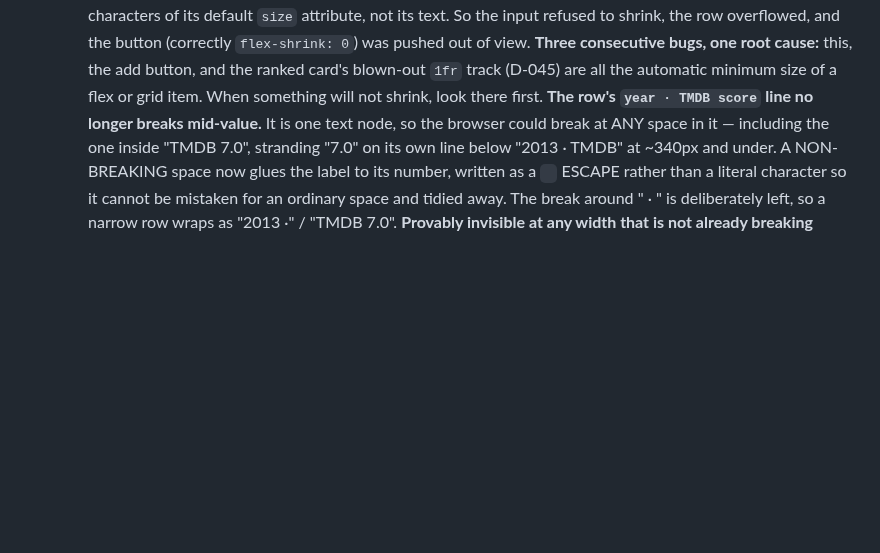
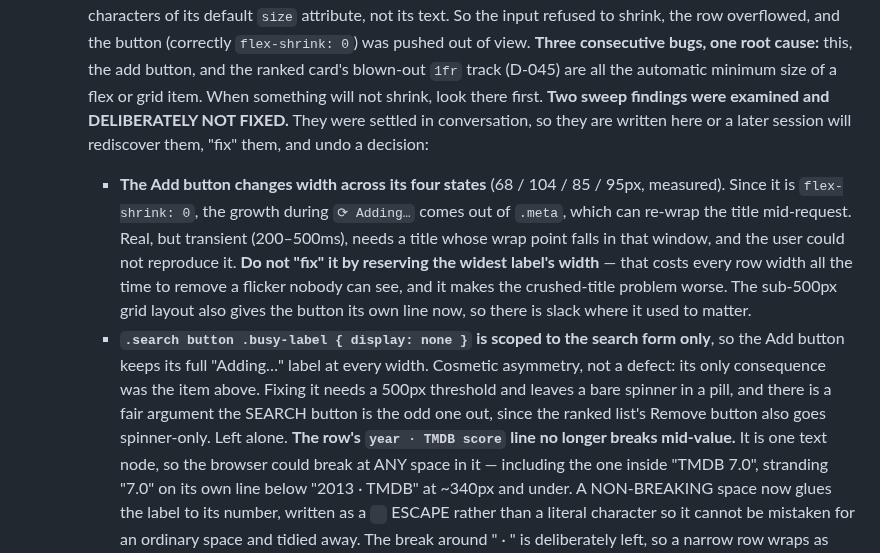
Before and after one commit to guycn1/cinerank-project, a Markdown page: CLAUDE.md, the part around the change. Drawn GitHub-style; blank space fills up the shorter version.

Commit message:
docs: record the two sweep findings that were deliberately NOT fixed
Pre-compact check found the one real gap: findings B and D from the
whole-app narrow-viewport sweep were examined, discussed and consciously
left alone -- but that decision existed only in conversation, so a compact
would have erased it. A later session would then rediscover both, fix them,
and undo the reasoning.

B: the Add button changes width across its four states (68/104/85/95px,
measured). With flex-shrink: 0 the growth during Adding... comes out of
.meta and can re-wrap the title mid-request. Real but transient, and the
user could not reproduce it. The note says explicitly NOT to fix it by
reserving the widest label's width, since that costs every row width all the
time to remove a flicker nobody can see, and makes the crushed-title problem
worse -- which is the trap someone would otherwise walk into.

D: the busy-label hide is scoped to .search button only, so the Add button
keeps its full label at every width. Cosmetic asymmetry whose only
consequence was B. Fixing it needs a 500px threshold and leaves a bare
spinner in a pill, and there is a fair argument the search button is the odd
one out instead.

Everything else needed for next session was verified as already surviving:
the six-step backlog, the two viewport rules recorded as Claude's to
enforce, the keypad mechanism, the glyph rule under Frontend Design Notes,
the pre-submission blockers, D-040 through D-045, and the four memory files.
The recs memory's pointer was checked against the actual heading in
CLAUDE.md rather than assumed, and the memory index line was refreshed --
it still described the old gathered-list section by its former name.

npm test 38/38.

Co-Authored-By: Claude Opus 5 <noreply@anthropic.com>

```diff
--- a/CLAUDE.md
+++ b/CLAUDE.md
@@ -350,6 +350,24 @@ lives in `docs/DECISIONS.md`; this is the *what / now*.
     consecutive bugs, one root cause:** this, the add button, and the ranked
     card's blown-out `1fr` track (D-045) are all the automatic minimum size of a
     flex or grid item. When something will not shrink, look there first.
+    **Two sweep findings were examined and DELIBERATELY NOT FIXED.** They were
+    settled in conversation, so they are written here or a later session will
+    rediscover them, "fix" them, and undo a decision:
+    * **The Add button changes width across its four states** (68 / 104 / 85 /
+      95px, measured). Since it is `flex-shrink: 0`, the growth during
+      `⟳ Adding…` comes out of `.meta`, which can re-wrap the title mid-request.
+      Real, but transient (200–500ms), needs a title whose wrap point falls in
+      that window, and the user could not reproduce it. **Do not "fix" it by
+      reserving the widest label's width** — that costs every row width all the
+      time to remove a flicker nobody can see, and it makes the crushed-title
+      problem worse. The sub-500px grid layout also gives the button its own line
+      now, so there is slack where it used to matter.
+    * **`.search button .busy-label { display: none }` is scoped to the search
+      form only**, so the Add button keeps its full "Adding…" label at every
+      width. Cosmetic asymmetry, not a defect: its only consequence was the item
+      above. Fixing it needs a 500px threshold and leaves a bare spinner in a
+      pill, and there is a fair argument the SEARCH button is the odd one out,
+      since the ranked list's Remove button also goes spinner-only. Left alone.
     **The row's `year · TMDB score` line no longer breaks mid-value.** It is one
     text node, so the browser could break at ANY space in it — including the one
     inside "TMDB 7.0", stranding "7.0" on its own line below "2013 · TMDB" at
```
